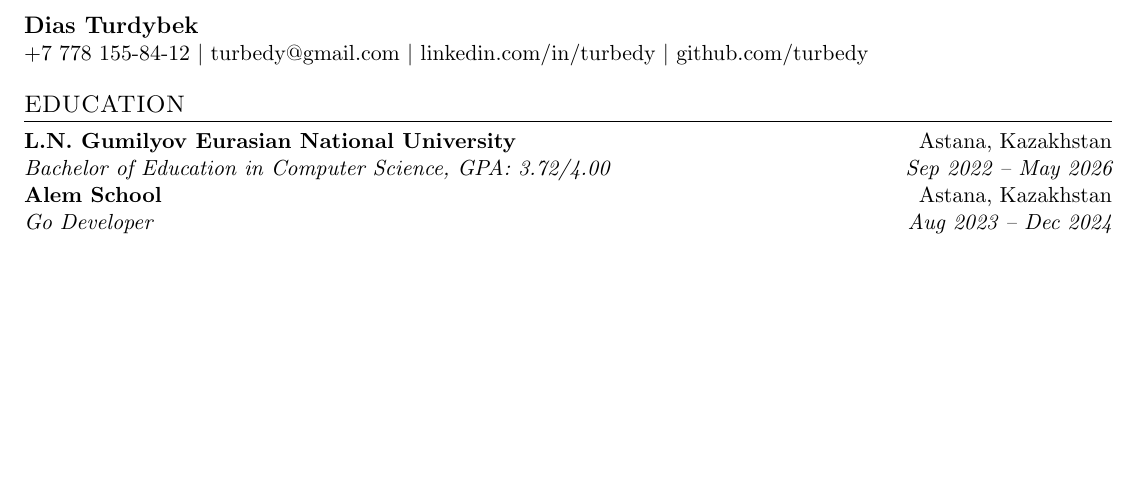
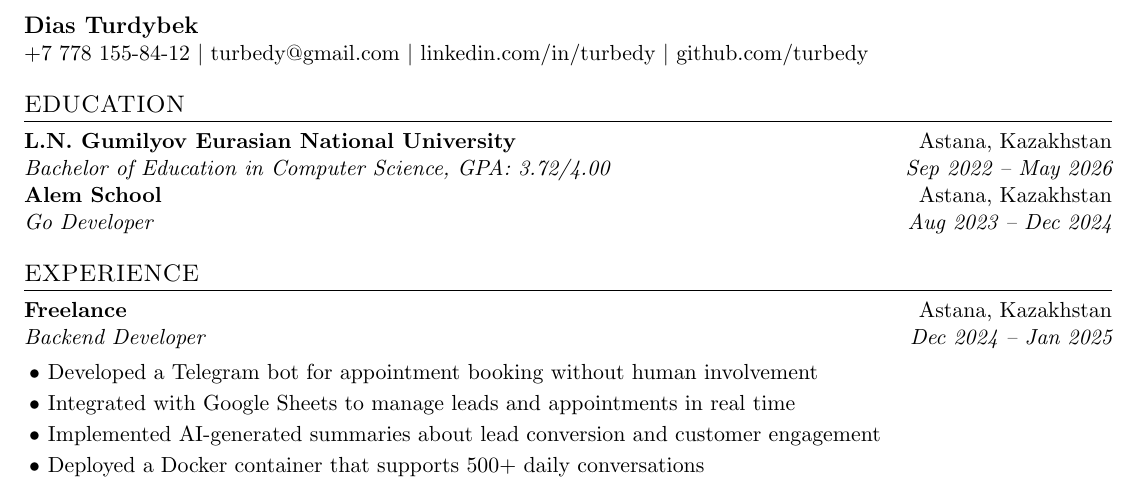
Before and after one commit to turbedy/resume, a LaTeX CV (resume.tex): part of the page, cut so that both start at the same text, the shorter picture padded with empty space. Compiled offline with pdfLaTeX.

Commit message:
feat: add experience section

```diff
--- a/resume.tex
+++ b/resume.tex
@@ -53,4 +53,14 @@
     \subheader{Bachelor of Education in Computer Science, GPA: 3.72/4.00}{Sep 2022 -- May 2026}
     \header{Alem School}{Astana, Kazakhstan}
     \subheader{Go Developer}{Aug 2023 -- Dec 2024}
+
+    \section{EXPERIENCE}
+    \header{Freelance}{Astana, Kazakhstan}
+    \subheader{Backend Developer}{Dec 2024 -- Jan 2025}
+    \begin{itemize}
+        \item Developed a Telegram bot for appointment booking without human involvement
+        \item Integrated with Google Sheets to manage leads and appointments in real time
+        \item Implemented AI-generated summaries about lead conversion and customer engagement
+        \item Deployed a Docker container that supports 500+ daily conversations
+    \end{itemize}
 \end{document}
```
